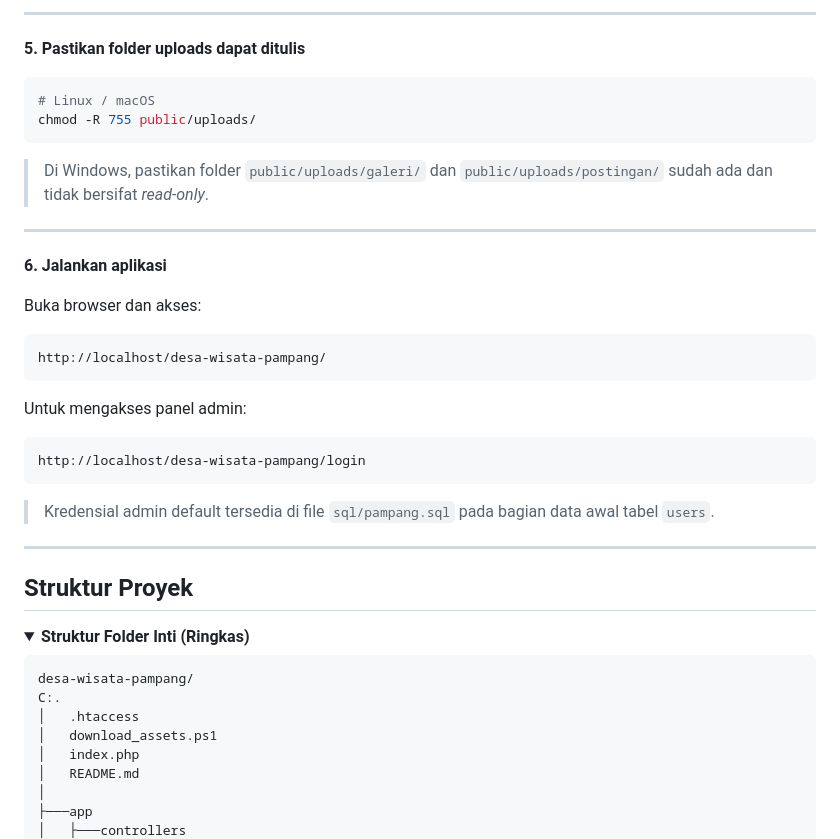
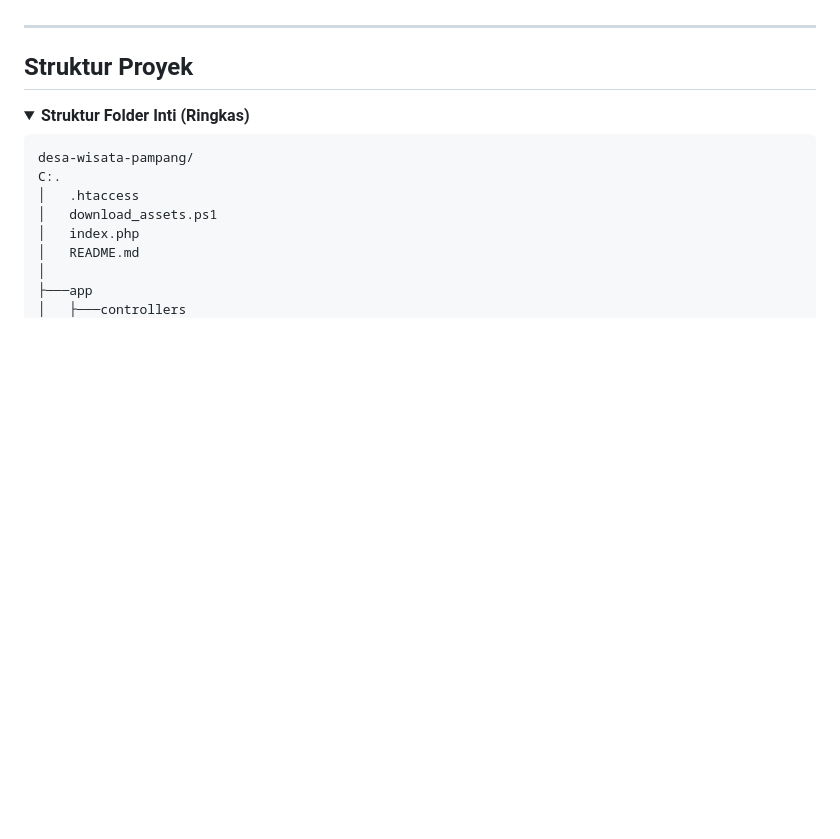
Before and after one commit to Pecatpecut/Desa-Wisata-Budaya-Pampang, a Markdown page: README.md, the part around one of its changes. Drawn GitHub-style; folded sections open; blank space fills up the shorter version.

````diff
--- a/README.md
+++ b/README.md
@@ -230,31 +152,3 @@ Kemudian pastikan direktori proyek mengizinkan override:
----
-
-**5. Pastikan folder uploads dapat ditulis**
-
-```bash
-# Linux / macOS
-chmod -R 755 public/uploads/
-```
-
-> Di Windows, pastikan folder `public/uploads/galeri/` dan `public/uploads/postingan/` sudah ada dan tidak bersifat *read-only*.
-
----
-
-**6. Jalankan aplikasi**
-
-Buka browser dan akses:
-
-```
-http://localhost/desa-wisata-pampang/
-```
-
-Untuk mengakses panel admin:
-
-```
-http://localhost/desa-wisata-pampang/login
-```
-
-> Kredensial admin default tersedia di file `sql/pampang.sql` pada bagian data awal tabel `users`.
 
 ---
 
````
Also changed, not shown: other parts of README.md (+0 -78 lines).
